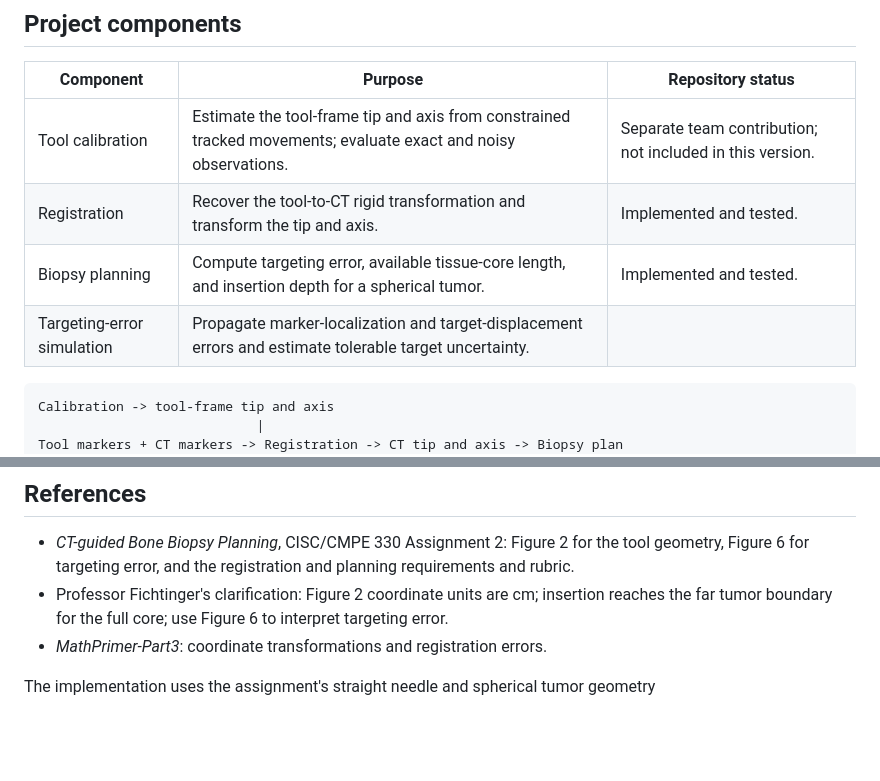
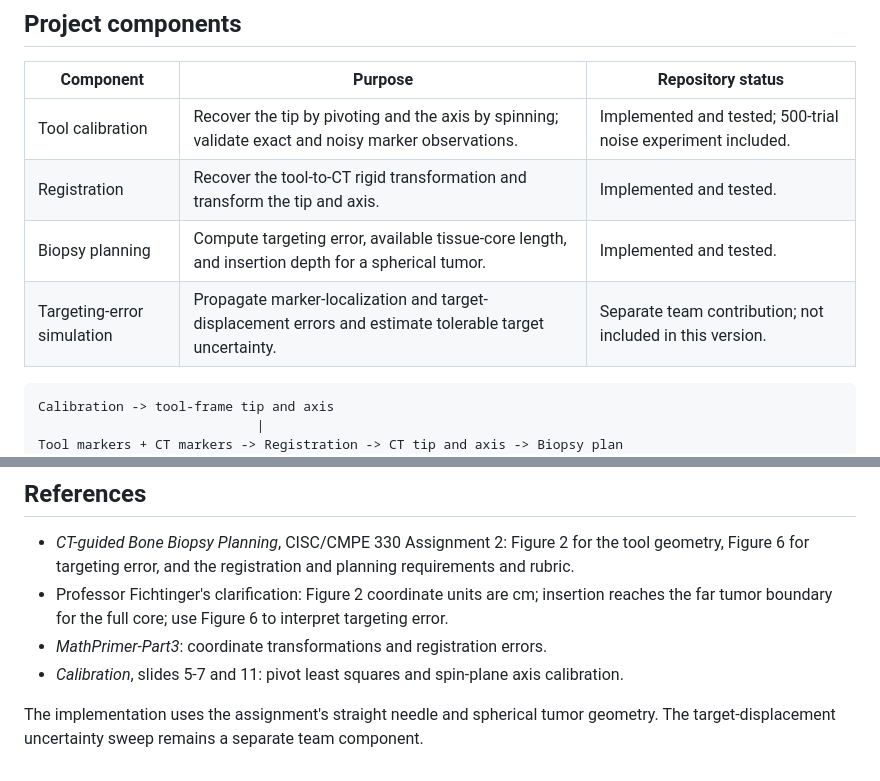
Before and after one commit to Zipeng-Chen/CISC330_Bone_Biopsy_F26, a Markdown page: README.md, 2 parts joined by grey strips. GitHub-like rendering; blank space fills up the shorter version.

````diff
--- a/README.md
+++ b/README.md
@@ -7,10 +7,10 @@ targeting-error analysis for a tracked biopsy needle.
 
 | Component | Purpose | Repository status |
 | --- | --- | --- |
-| Tool calibration | Estimate the tool-frame tip and axis from constrained tracked movements; evaluate exact and noisy observations. | Separate team contribution; not included in this version. |
+| Tool calibration | Recover the tip by pivoting and the axis by spinning; validate exact and noisy marker observations. | Implemented and tested; 500-trial noise experiment included. |
 | Registration | Recover the tool-to-CT rigid transformation and transform the tip and axis. | Implemented and tested. |
 | Biopsy planning | Compute targeting error, available tissue-core length, and insertion depth for a spherical tumor. | Implemented and tested. |
-| Targeting-error simulation | Propagate marker-localization and target-displacement errors and estimate tolerable target uncertainty.|
+| Targeting-error simulation | Propagate marker-localization and target-displacement errors and estimate tolerable target uncertainty. | Separate team contribution; not included in this version. |
 
 ```text
 Calibration -> tool-frame tip and axis
@@ -166,6 +217,7 @@ endpoint distance is not the Figure 6 targeting error.
   insertion reaches the far tumor boundary for the full core; use Figure 6
   to interpret targeting error.
 - *MathPrimer-Part3*: coordinate transformations and registration errors.
+- *Calibration*, slides 5-7 and 11: pivot least squares and spin-plane axis calibration.
 
 The implementation uses the assignment's straight needle and spherical tumor
-geometry
+geometry. The target-displacement uncertainty sweep remains a separate team component.
````
Also changed, not shown: other parts of README.md (+54 -3 lines), docs/calibration-methods-and-results.md (added, +229 -0 lines), docs/calibration_errors.png (added), docs/calibration_motions.png (added), 10 other files.
